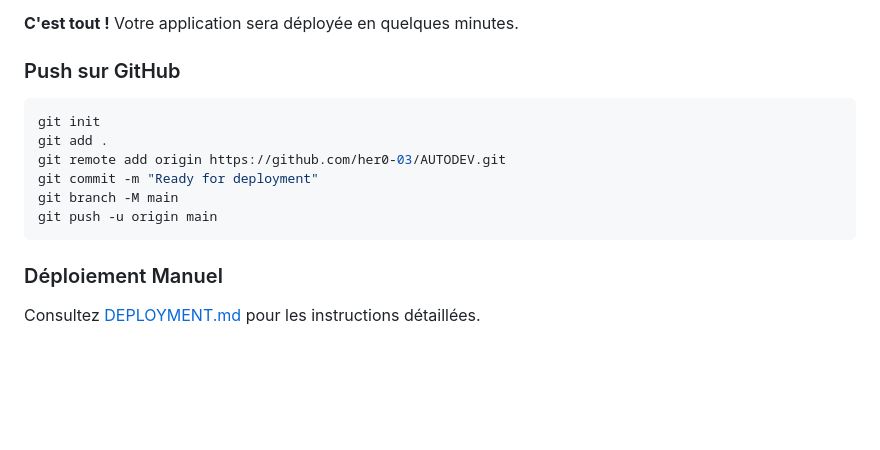
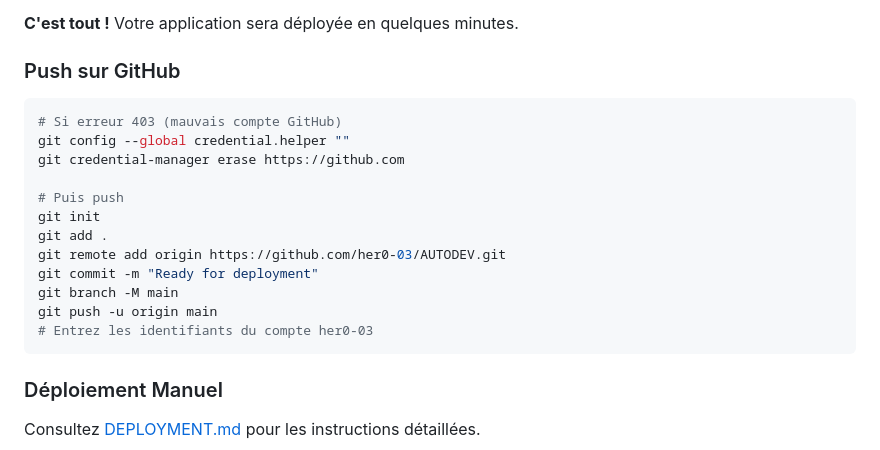
Before and after one commit to her0-03/AUTODEV, a Markdown page: README.md, the part around the change. Rendered like a GitHub page; blank space fills up the shorter version.

Commit message:
Ready for deployment

````diff
--- a/README.md
+++ b/README.md
@@ -55,12 +55,18 @@ cp .env.example .env
 ### Push sur GitHub
 
 ```bash
+# Si erreur 403 (mauvais compte GitHub)
+git config --global credential.helper ""
+git credential-manager erase https://github.com
+
+# Puis push
 git init
 git add .
 git remote add origin https://github.com/her0-03/AUTODEV.git
 git commit -m "Ready for deployment"
 git branch -M main
 git push -u origin main
+# Entrez les identifiants du compte her0-03
 ```
 
 ### Déploiement Manuel
````
